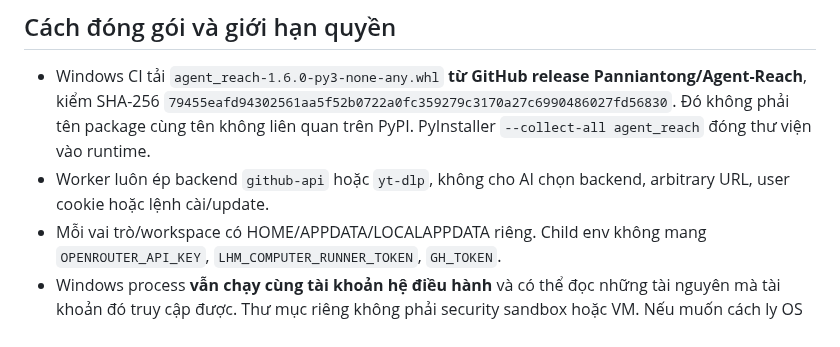
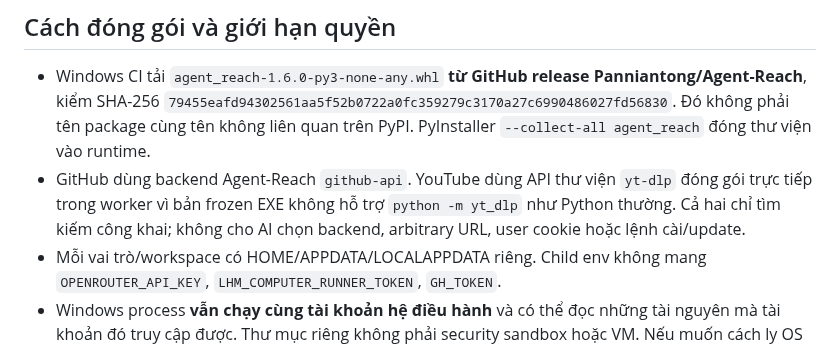
Before and after one commit to capquangfptminhlh/lhm-agent-ai, a Markdown page: docs/WINDOWS_AGENT_REACH.md, the part around the change. Drawn GitHub-style.

Commit message:
docs: clarify yt-dlp uses in-process bounded frozen Windows public video adapter

```diff
--- a/docs/WINDOWS_AGENT_REACH.md
+++ b/docs/WINDOWS_AGENT_REACH.md
@@ -30,8 +30,10 @@ là worker tìm kiếm read-only, **không phải điều khiển máy tính to
   `79455eafd94302561aa5f52b0722a0fc359279c3170a27c6990486027fd56830`.
   Đó không phải tên package cùng tên không liên quan trên PyPI. PyInstaller
   `--collect-all agent_reach` đóng thư viện vào runtime.
-- Worker luôn ép backend `github-api` hoặc `yt-dlp`, không cho AI chọn
-  backend, arbitrary URL, user cookie hoặc lệnh cài/update.
+- GitHub dùng backend Agent-Reach `github-api`. YouTube dùng API thư viện
+  `yt-dlp` đóng gói trực tiếp trong worker vì bản frozen EXE không hỗ trợ
+  `python -m yt_dlp` như Python thường. Cả hai chỉ tìm kiếm công khai;
+  không cho AI chọn backend, arbitrary URL, user cookie hoặc lệnh cài/update.
 - Mỗi vai trò/workspace có HOME/APPDATA/LOCALAPPDATA riêng. Child env không
   mang `OPENROUTER_API_KEY`, `LHM_COMPUTER_RUNNER_TOKEN`, `GH_TOKEN`.
 - Windows process **vẫn chạy cùng tài khoản hệ điều hành** và có thể đọc
```
